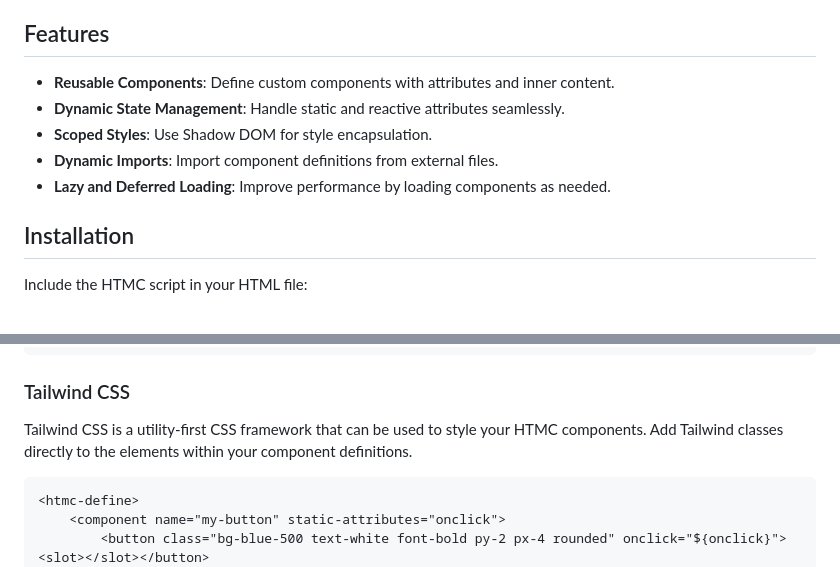
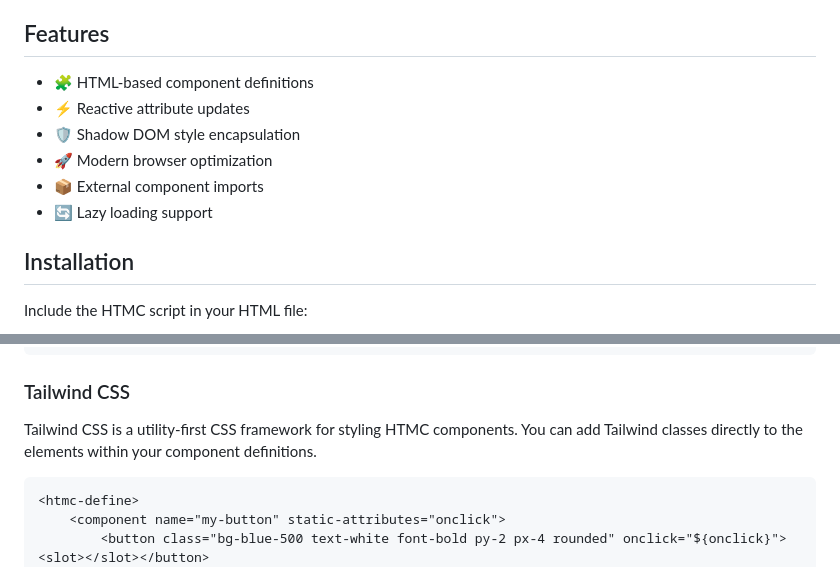
Before and after one commit to YagilItzhak/HTMC, a Markdown page: README.md, 2 parts joined by grey strips. Rendered like a GitHub page.

````diff
--- a/README.md
+++ b/README.md
@@ -4,11 +4,13 @@ HTMC is a lightweight library for creating reusable web components using a simpl
 
 ## Features
 
-- **Reusable Components**: Define custom components with attributes and inner content.
-- **Dynamic State Management**: Handle static and reactive attributes seamlessly.
-- **Scoped Styles**: Use Shadow DOM for style encapsulation.
-- **Dynamic Imports**: Import component definitions from external files.
-- **Lazy and Deferred Loading**: Improve performance by loading components as needed.
+- 🧩 HTML-based component definitions
+- ⚡️ Reactive attribute updates
+- 🛡 Shadow DOM style encapsulation
+- 🚀 Modern browser optimization
+- 📦 External component imports
+- 🔄 Lazy loading support
+
 
 ## Installation
 
@@ -130,7 +132,7 @@ HTMX allows you to add AJAX requests and other interactive elements to your HTML
 
 ### Tailwind CSS
 
-Tailwind CSS is a utility-first CSS framework that can be used to style your HTMC components. Add Tailwind classes directly to the elements within your component definitions.
+Tailwind CSS is a utility-first CSS framework for styling HTMC components. You can add Tailwind classes directly to the elements within your component definitions.
 
 ```html
 <htmc-define>
````
